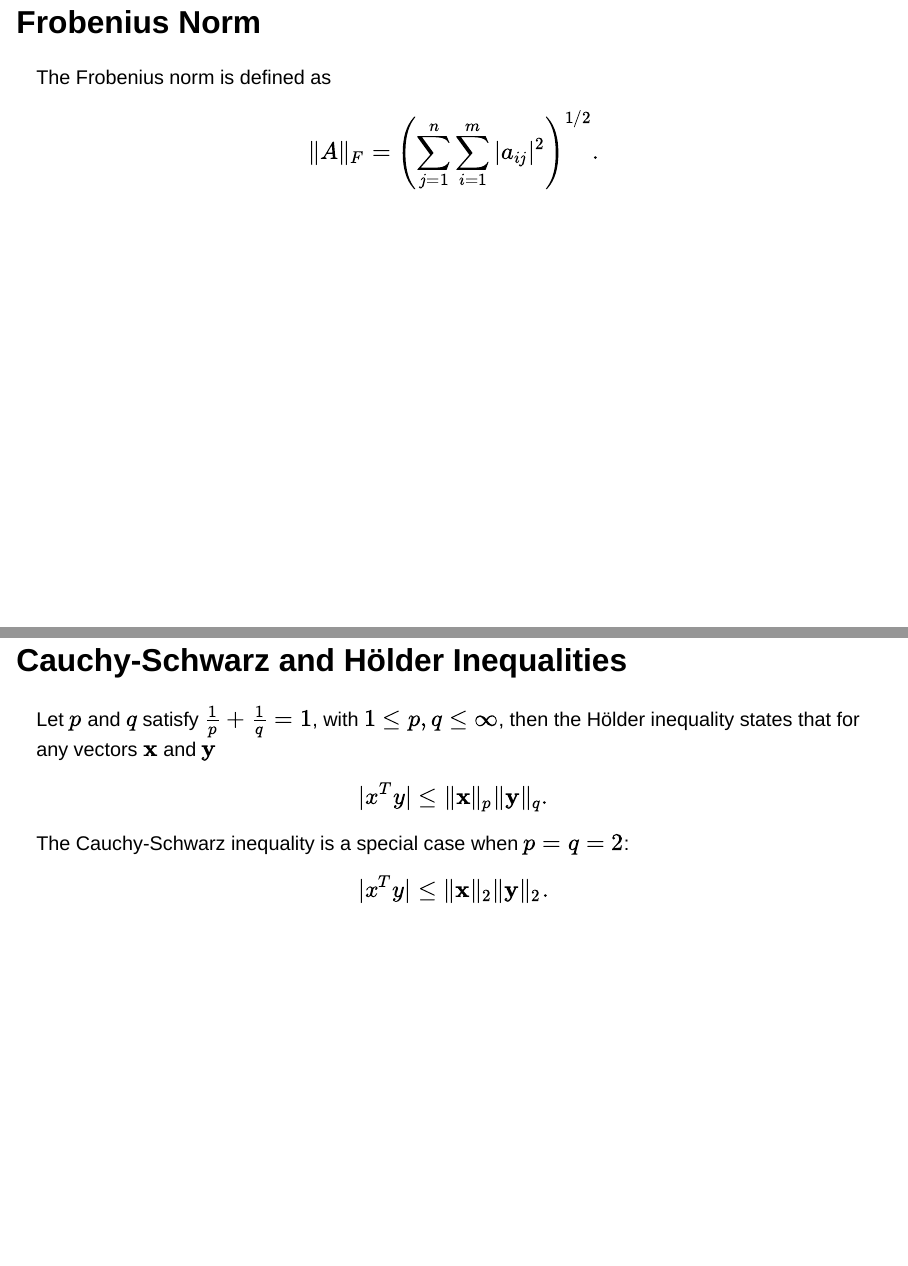
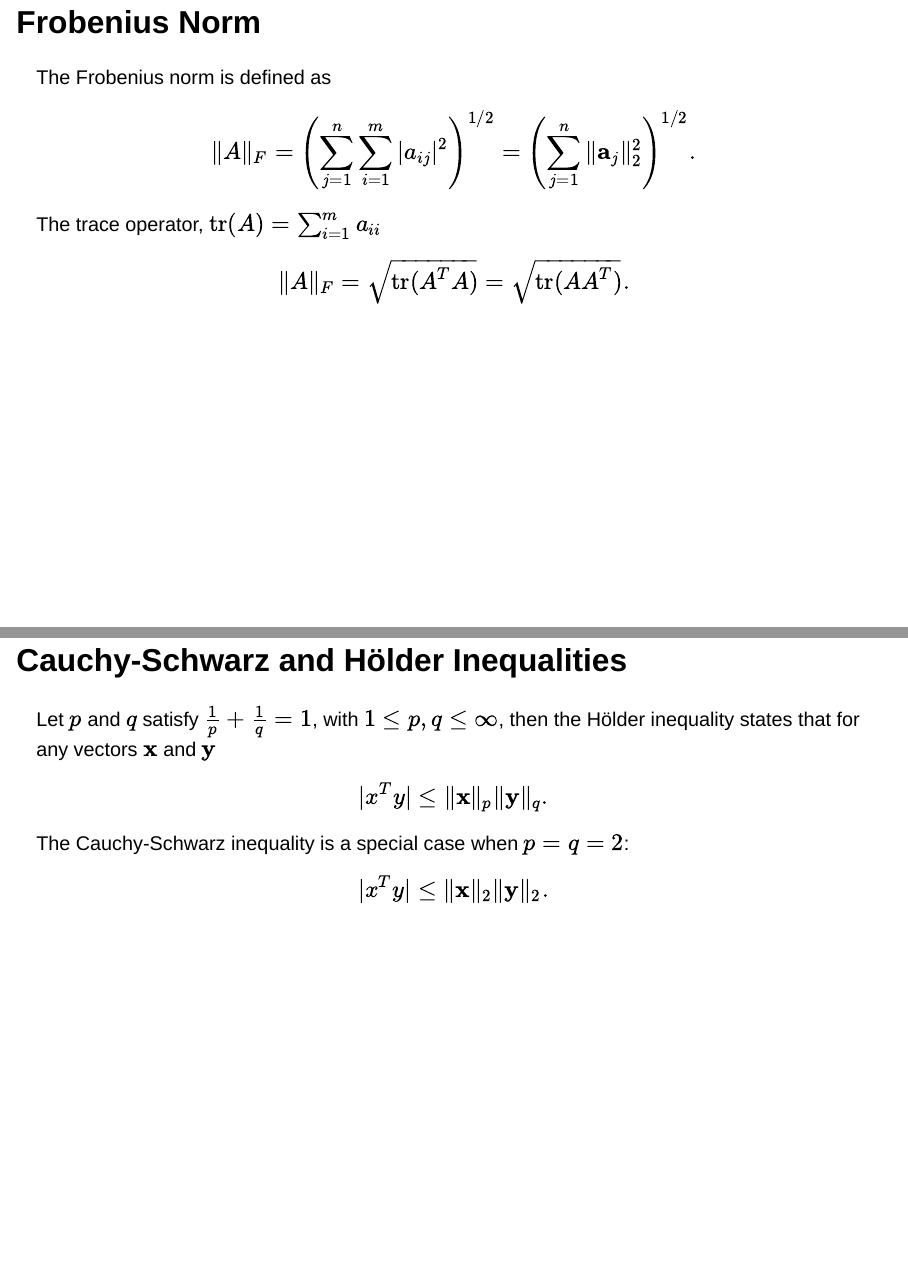
Before and after one commit to sladenheim/ds722, a Quarto document (Slides/Lec01-VectorsMatrices.qmd): pages 54 and 55 of 58, joined at a grey line. Rendered offline with R 4.5, knitr and Pandoc in place of Quarto, with nearby package versions; drawn as Slidy slides in place of the format the file asks for.

Commit message:
Adjust Lec01 content

```diff
--- a/Slides/Lec01-VectorsMatrices.qmd
+++ b/Slides/Lec01-VectorsMatrices.qmd
@@ -571,9 +571,15 @@ plt.show()
 The Frobenius norm is defined as
 
 $$
-\Vert A \Vert_F = \left(\sum_{j=1}^{n}\sum_{i=1}^{m}\vert a_{ij}\vert^{2}\right)^{1/2}.
+\Vert A \Vert_F = \left(\sum_{j=1}^{n}\sum_{i=1}^{m}\vert a_{ij}\vert^{2}\right)^{1/2} = \left(\sum_{j=1}^{n}\Vert \mathbf{a}_{j}\Vert_{2}^{2}\right)^{1/2}.
 $$
 
+The trace operator, $\operatorname{tr}(A) = \sum_{i=1}^{m}a_{ii}$
+
+
+$$
+\Vert A \Vert_F = \sqrt{\operatorname{tr}(A^{T}A)} = \sqrt{\operatorname{tr}(AA^{T})}.
+$$
 
 ## Cauchy-Schwarz and H&ouml;lder Inequalities
 
```
